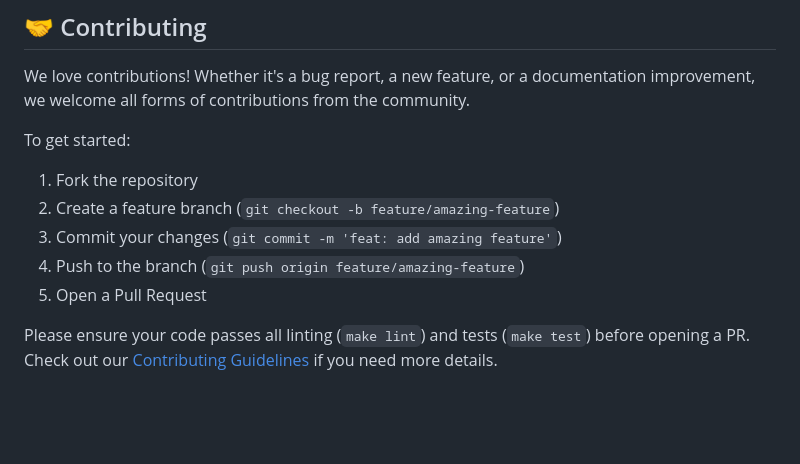
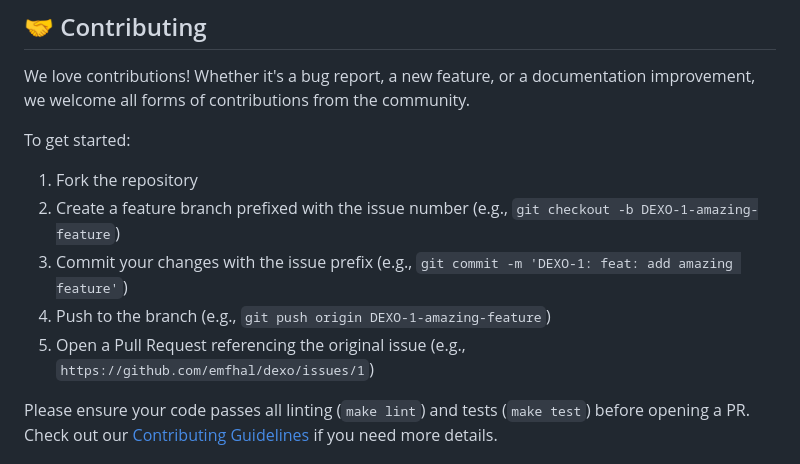
Before and after one commit to emfhal/dexo, a Markdown page: README.md, the part around the change. Drawn GitHub-style; blank space fills up the shorter version.

Commit message:
docs: enforce DEXO-1 issue prefix convention for branches and commits

```diff
--- a/README.md
+++ b/README.md
@@ -116,10 +116,10 @@ We love contributions! Whether it's a bug report, a new feature, or a documentat
 
 To get started:
 1. Fork the repository
-2. Create a feature branch (`git checkout -b feature/amazing-feature`)
-3. Commit your changes (`git commit -m 'feat: add amazing feature'`)
-4. Push to the branch (`git push origin feature/amazing-feature`)
-5. Open a Pull Request
+2. Create a feature branch prefixed with the issue number (e.g., `git checkout -b DEXO-1-amazing-feature`)
+3. Commit your changes with the issue prefix (e.g., `git commit -m 'DEXO-1: feat: add amazing feature'`)
+4. Push to the branch (e.g., `git push origin DEXO-1-amazing-feature`)
+5. Open a Pull Request referencing the original issue (e.g., `https://github.com/emfhal/dexo/issues/1`)
 
 Please ensure your code passes all linting (`make lint`) and tests (`make test`) before opening a PR. Check out our [Contributing Guidelines](CONTRIBUTING.md) if you need more details.
 
```
